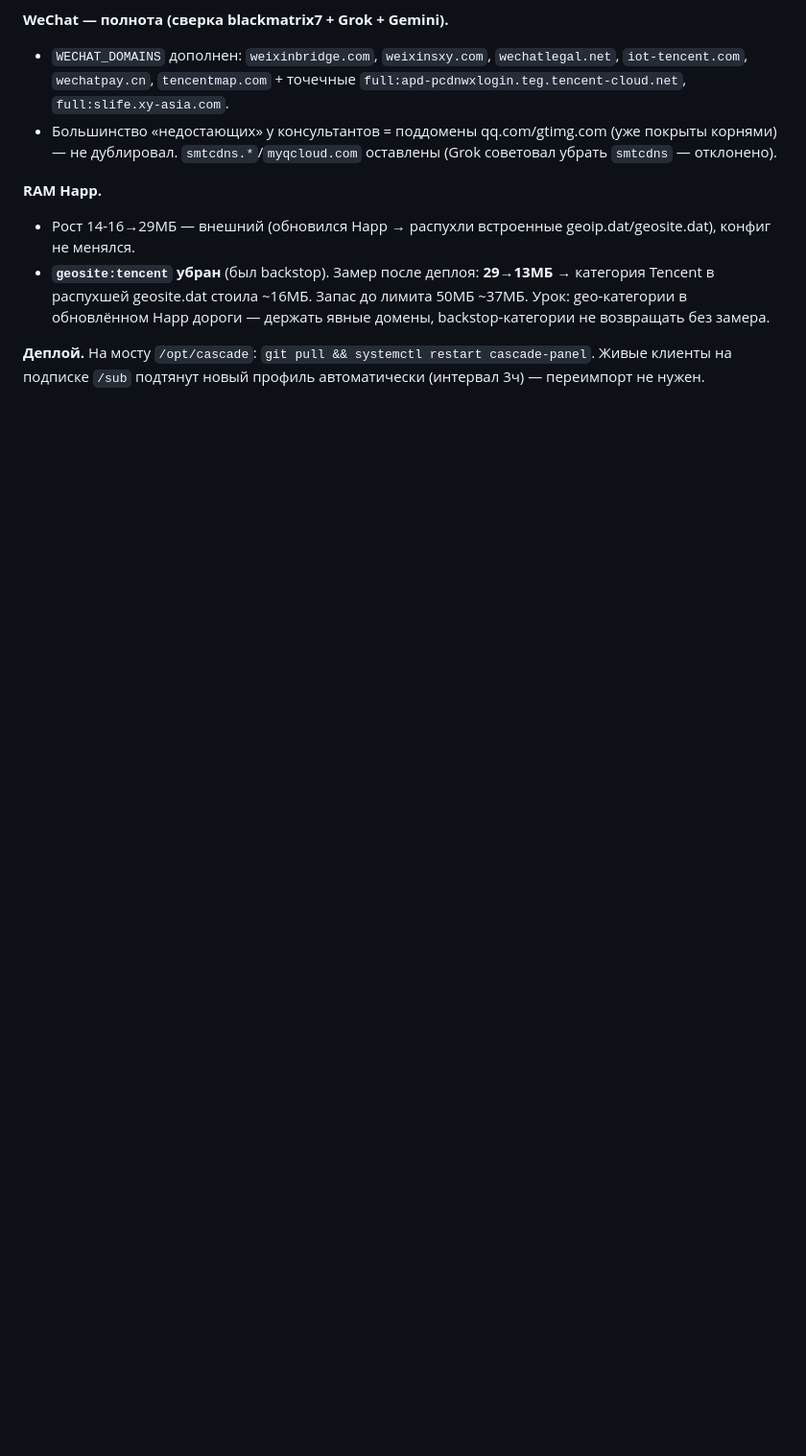
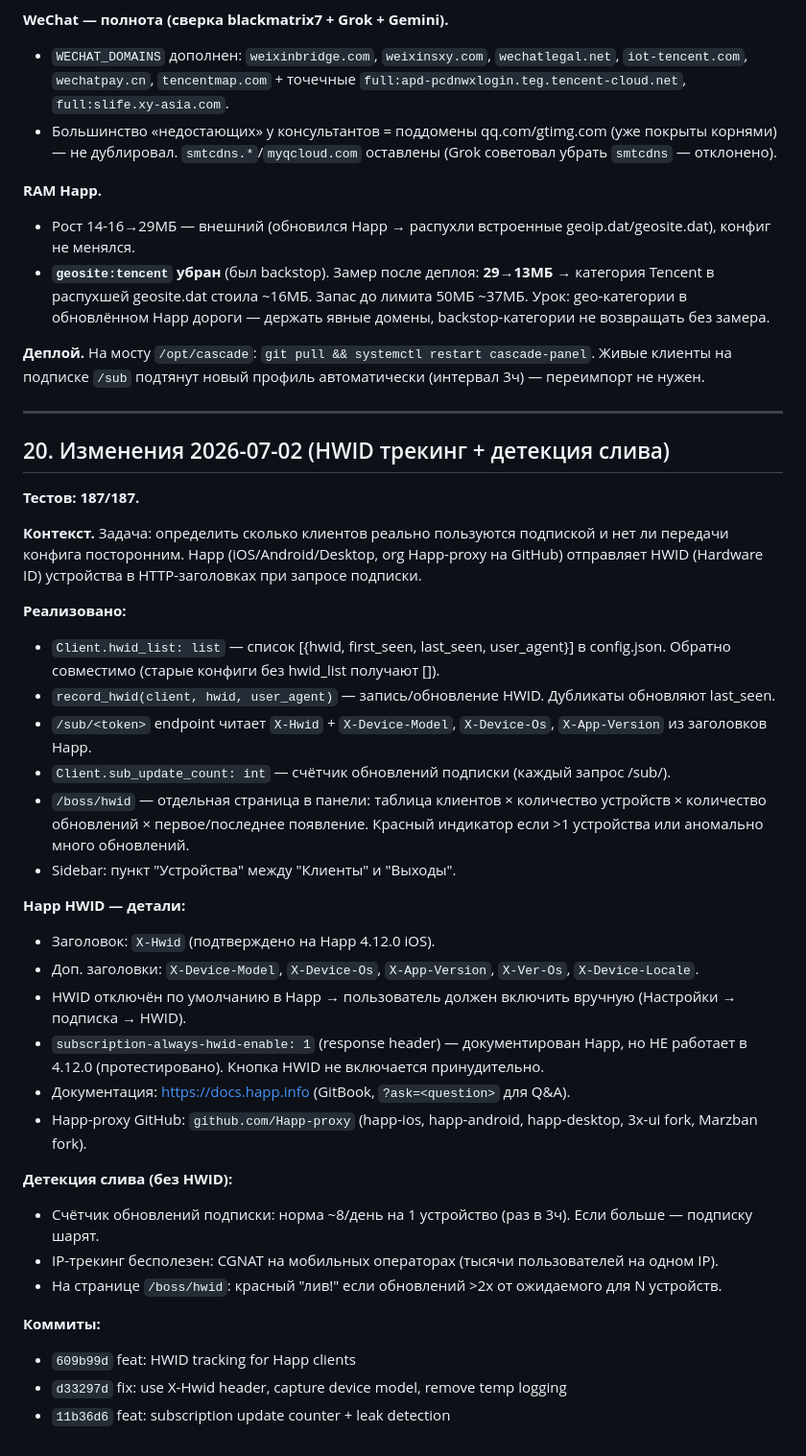
Before and after one commit to 78ers/cascade, a Markdown page: PROJECT.md, the part around the change. Shown at 96% size. Rendered like a GitHub page; blank space fills up the shorter version.

Commit message:
docs: HWID tracking + leak detection documentation
- Add §20 to PROJECT.md: HWID implementation details, Happ docs links
- Add session notes to cascade/CLAUDE.md: key files, deploy pattern

```diff
--- a/PROJECT.md
+++ b/PROJECT.md
@@ -492,3 +492,37 @@ SSH-операции в `vpn_menu` (добавить клиента, удали
 - **`geosite:tencent` убран** (был backstop). Замер после деплоя: **29→13МБ** → категория Tencent в распухшей geosite.dat стоила ~16МБ. Запас до лимита 50МБ ~37МБ. Урок: gео-категории в обновлённом Happ дороги — держать явные домены, backstop-категории не возвращать без замера.
 
 **Деплой.** На мосту `/opt/cascade`: `git pull && systemctl restart cascade-panel`. Живые клиенты на подписке `/sub` подтянут новый профиль автоматически (интервал 3ч) — переимпорт не нужен.
+
+---
+
+## 20. Изменения 2026-07-02 (HWID трекинг + детекция слива)
+
+**Тестов: 187/187.**
+
+**Контекст.** Задача: определить сколько клиентов реально пользуются подпиской и нет ли передачи конфига посторонним. Happ (iOS/Android/Desktop, org Happ-proxy на GitHub) отправляет HWID (Hardware ID) устройства в HTTP-заголовках при запросе подписки.
+
+**Реализовано:**
+- `Client.hwid_list: list` — список [{hwid, first_seen, last_seen, user_agent}] в config.json. Обратно совместимо (старые конфиги без hwid_list получают []).
+- `record_hwid(client, hwid, user_agent)` — запись/обновление HWID. Дубликаты обновляют last_seen.
+- `/sub/<token>` endpoint читает `X-Hwid` + `X-Device-Model`, `X-Device-Os`, `X-App-Version` из заголовков Happ.
+- `Client.sub_update_count: int` — счётчик обновлений подписки (каждый запрос /sub/<token>).
+- `/boss/hwid` — отдельная страница в панели: таблица клиентов × количество устройств × количество обновлений × первое/последнее появление. Красный индикатор если >1 устройства или аномально много обновлений.
+- Sidebar: пункт "Устройства" между "Клиенты" и "Выходы".
+
+**Happ HWID — детали:**
+- Заголовок: `X-Hwid` (подтверждено на Happ 4.12.0 iOS).
+- Доп. заголовки: `X-Device-Model`, `X-Device-Os`, `X-App-Version`, `X-Ver-Os`, `X-Device-Locale`.
+- HWID отключён по умолчанию в Happ → пользователь должен включить вручную (Настройки → подписка → HWID).
+- `subscription-always-hwid-enable: 1` (response header) — документирован Happ, но НЕ работает в 4.12.0 (протестировано). Кнопка HWID не включается принудительно.
+- Документация: https://docs.happ.info (GitBook, `?ask=<question>` для Q&A).
+- Happ-proxy GitHub: `github.com/Happ-proxy` (happ-ios, happ-android, happ-desktop, 3x-ui fork, Marzban fork).
+
+**Детекция слива (без HWID):**
+- Счётчик обновлений подписки: норма ~8/день на 1 устройство (раз в 3ч). Если больше — подписку шарят.
+- IP-трекинг бесполезен: CGNAT на мобильных операторах (тысячи пользователей на одном IP).
+- На странице `/boss/hwid`: красный "лив!" если обновлений >2x от ожидаемого для N устройств.
+
+**Коммиты:**
+- `609b99d` feat: HWID tracking for Happ clients
+- `d33297d` fix: use X-Hwid header, capture device model, remove temp logging
+- `11b36d6` feat: subscription update counter + leak detection
```
Also changed, not shown: cascade/CLAUDE.md (+9 -0 lines).
